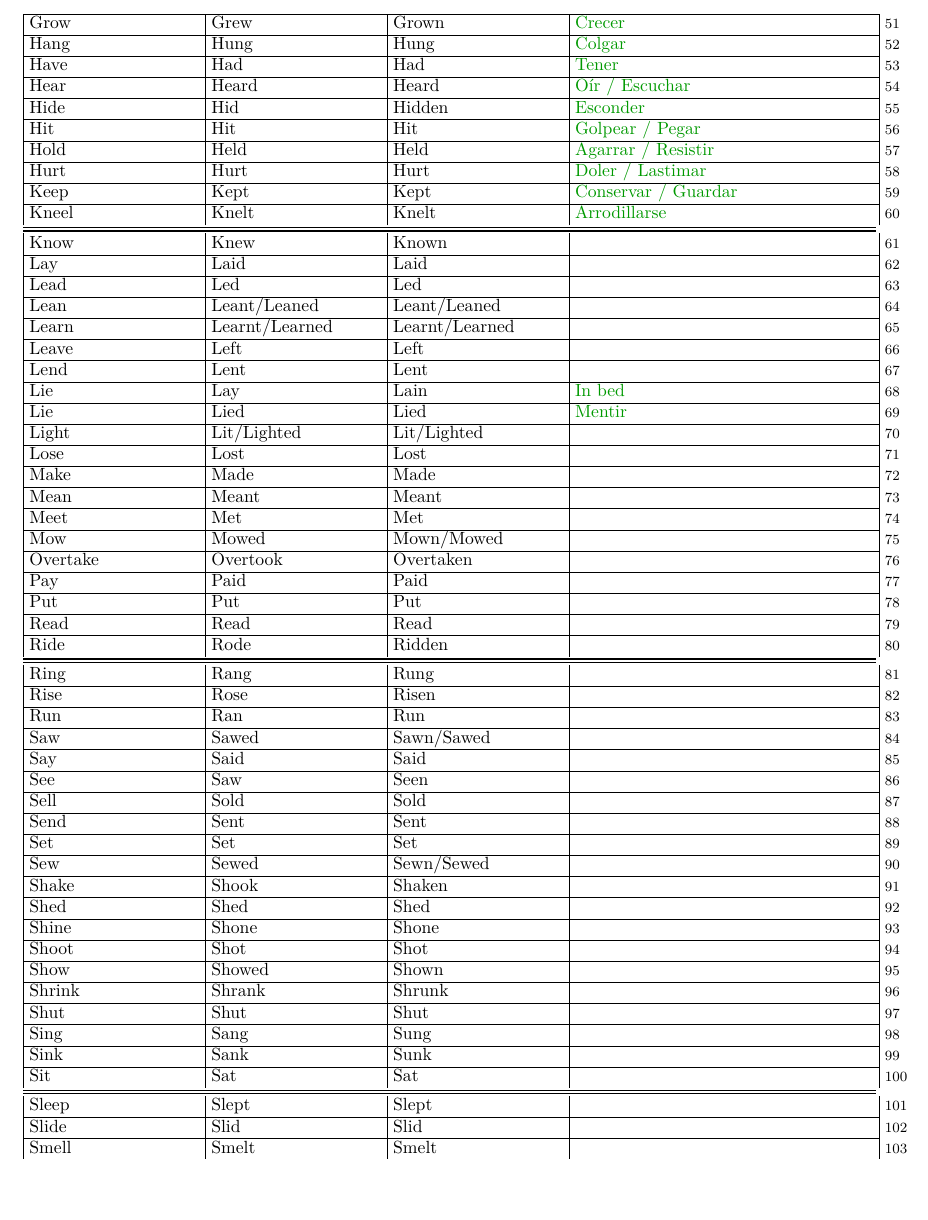
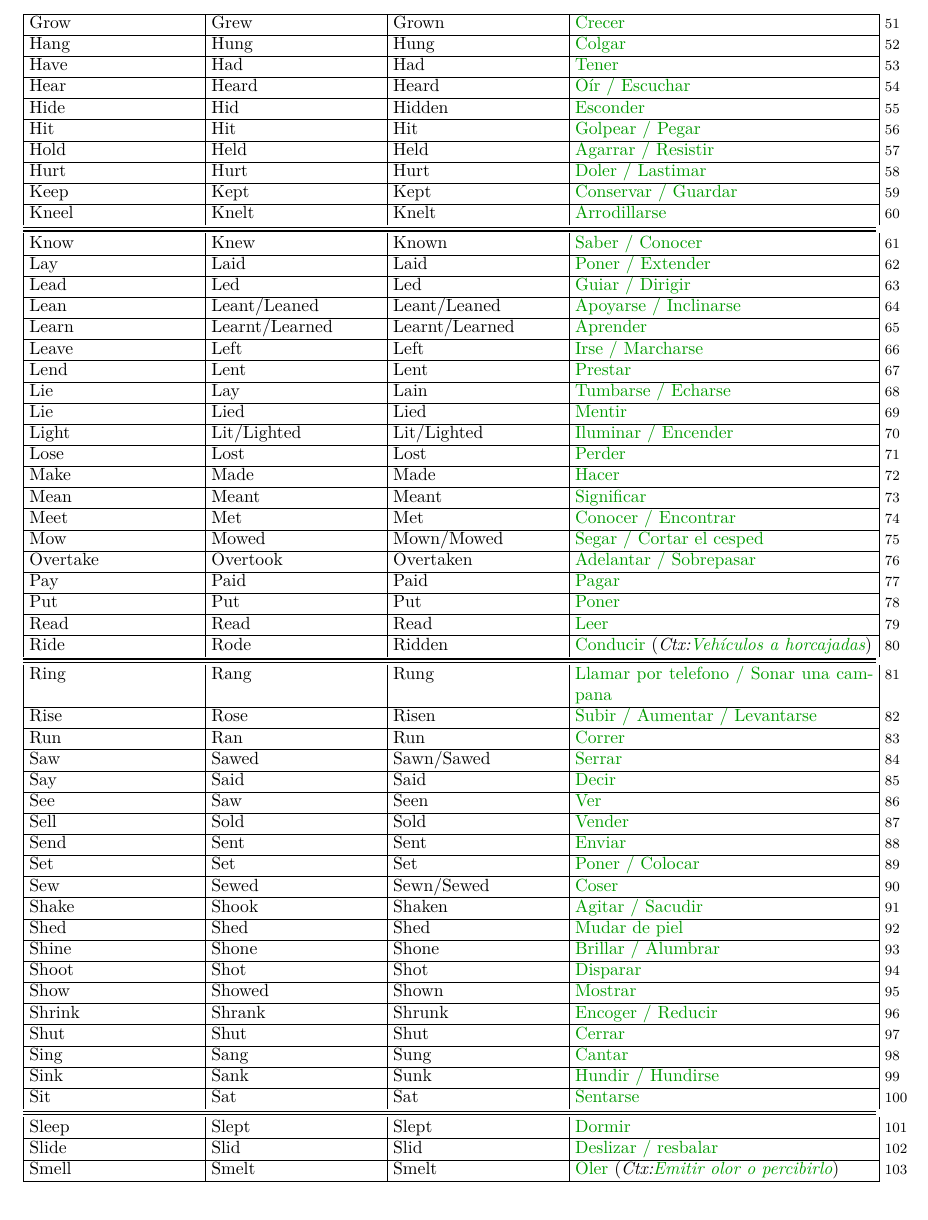
Before and after one commit to MarioInf-PersonalStudy/English_VocabularyAnnex, a LaTeX document (src/Main.tex, which reads src/data/data_IrregularVerbs/Data_IrregularVerbs_VerbList.tex, src/tables/Table_IrregularVerbs.tex): part of page 9 of 10, cut so that both start at the same text, the shorter picture padded with empty space. Compiled offline with pdfLaTeX.

Commit message:
updated Irregular Verb list

```diff
--- a/src/data/data_IrregularVerbs/Data_IrregularVerbs_VerbList.tex
+++ b/src/data/data_IrregularVerbs/Data_IrregularVerbs_VerbList.tex
@@ -59,46 +59,46 @@
 \newIrregularVerb{Hurt}{}	            {Hurt}{}	            {Hurt}{}                {Doler / Lastimar}{}
 \newIrregularVerb{Keep}{}	            {Kept}{}	            {Kept}{}                {Conservar / Guardar}{}
 \newIrregularVerb{Kneel}{}	            {Knelt}{}	            {Knelt}{}               {Arrodillarse}{}
-\newIrregularVerb{Know}{}	            {Knew}{}	            {Known}{}               {}{}
-\newIrregularVerb{Lay}{}	            {Laid}{}	            {Laid}{}                {}{}
-\newIrregularVerb{Lead}{}	            {Led}{}	                {Led}{}                 {}{}
-\newIrregularVerb{Lean}{}	            {Leant/Leaned}{}	    {Leant/Leaned}{}        {}{}
-\newIrregularVerb{Learn}{}	            {Learnt/Learned}{}	    {Learnt/Learned}{}      {}{}
-\newIrregularVerb{Leave}{}	            {Left}{}	            {Left}{}                {}{}
-\newIrregularVerb{Lend}{}	            {Lent}{}	            {Lent}{}                {}{}
-\newIrregularVerb{Lie}{}	            {Lay}{}	                {Lain}{}                {In bed}{}
+\newIrregularVerb{Know}{}	            {Knew}{}	            {Known}{}               {Saber / Conocer}{}
+\newIrregularVerb{Lay}{}	            {Laid}{}	            {Laid}{}                {Poner / Extender}{}
+\newIrregularVerb{Lead}{}	            {Led}{}	                {Led}{}                 {Guiar / Dirigir}{}
+\newIrregularVerb{Lean}{}	            {Leant/Leaned}{}	    {Leant/Leaned}{}        {Apoyarse / Inclinarse}{}
+\newIrregularVerb{Learn}{}	            {Learnt/Learned}{}	    {Learnt/Learned}{}      {Aprender}{}
+\newIrregularVerb{Leave}{}	            {Left}{}	            {Left}{}                {Irse / Marcharse}{}
+\newIrregularVerb{Lend}{}	            {Lent}{}	            {Lent}{}                {Prestar}{}
+\newIrregularVerb{Lie}{}	            {Lay}{}	                {Lain}{}                {Tumbarse / Echarse}{}
 \newIrregularVerb{Lie}{}	            {Lied}{}	            {Lied}{}                {Mentir}{}
-\newIrregularVerb{Light}{}	            {Lit/Lighted}{}	        {Lit/Lighted}{}         {}{}
-\newIrregularVerb{Lose}{}	            {Lost}{}	            {Lost}{}                {}{}
-\newIrregularVerb{Make}{}	            {Made}{}	            {Made}{}                {}{}
-\newIrregularVerb{Mean}{}	            {Meant}{}	            {Meant}{}               {}{}
-\newIrregularVerb{Meet}{}	            {Met}{}	                {Met}{}                 {}{}
-\newIrregularVerb{Mow}{}	            {Mowed}{}	            {Mown/Mowed}{}          {}{}
-\newIrregularVerb{Overtake}{}	        {Overtook}{}	        {Overtaken}{}           {}{}
-\newIrregularVerb{Pay}{}	            {Paid}{}	            {Paid}{}                {}{}
-\newIrregularVerb{Put}{}	            {Put}{}	                {Put}{}                 {}{}
-\newIrregularVerb{Read}{}	            {Read}{}	            {Read}{}                {}{}
-\newIrregularVerb{Ride}{}	            {Rode}{}	            {Ridden}{}              {}{}
-\newIrregularVerb{Ring}{}	            {Rang}{}	            {Rung}{}                {}{}
-\newIrregularVerb{Rise}{}	            {Rose}{}	            {Risen}{}               {}{}
-\newIrregularVerb{Run}{}	            {Ran}{}	                {Run}{}                 {}{}
-\newIrregularVerb{Saw}{}	            {Sawed}{}	            {Sawn/Sawed}{}          {}{}
-\newIrregularVerb{Say}{}	            {Said}{}	            {Said}{}                {}{}
-\newIrregularVerb{See}{}	            {Saw}{}	                {Seen}{}                {}{}
-\newIrregularVerb{Sell}{}	            {Sold}{}	            {Sold}{}                {}{}
-\newIrregularVerb{Send}{}	            {Sent}{}	            {Sent}{}                {}{}
-\newIrregularVerb{Set}{}	            {Set}{}	                {Set}{}                 {}{}
-\newIrregularVerb{Sew}{}	            {Sewed}{}	            {Sewn/Sewed}{}          {}{}
-\newIrregularVerb{Shake}{}	            {Shook}{}	            {Shaken}{}              {}{}
-\newIrregularVerb{Shed}{}	            {Shed}{}	            {Shed}{}                {}{}
-\newIrregularVerb{Shine}{}	            {Shone}{}	            {Shone}{}               {}{}
-\newIrregularVerb{Shoot}{}	            {Shot}{}	            {Shot}{}                {}{}
-\newIrregularVerb{Show}{}	            {Showed}{}	            {Shown}{}               {}{}
-\newIrregularVerb{Shrink}{}	            {Shrank}{}	            {Shrunk}{}              {}{}
-\newIrregularVerb{Shut}{}	            {Shut}{}	            {Shut}{}                {}{}
-\newIrregularVerb{Sing}{}	            {Sang}{}	            {Sung}{}                {}{}
-\newIrregularVerb{Sink}{}	            {Sank}{}	            {Sunk}{}                {}{}
-\newIrregularVerb{Sit}{}	            {Sat}{}	                {Sat}{}                 {}{}
-\newIrregularVerb{Sleep}{}	            {Slept}{}	            {Slept}{}               {}{}
-\newIrregularVerb{Slide}{}	            {Slid}{}	            {Slid}{}                {}{}
-\newIrregularVerb{Smell}{}	            {Smelt}{}	            {Smelt}{}               {}{}
+\newIrregularVerb{Light}{}	            {Lit/Lighted}{}	        {Lit/Lighted}{}         {Iluminar / Encender}{}
+\newIrregularVerb{Lose}{}	            {Lost}{}	            {Lost}{}                {Perder}{}
+\newIrregularVerb{Make}{}	            {Made}{}	            {Made}{}                {Hacer}{}
+\newIrregularVerb{Mean}{}	            {Meant}{}	            {Meant}{}               {Significar}{}
+\newIrregularVerb{Meet}{}	            {Met}{}	                {Met}{}                 {Conocer / Encontrar}{}
+\newIrregularVerb{Mow}{}	            {Mowed}{}	            {Mown/Mowed}{}          {Segar / Cortar el cesped}{}
+\newIrregularVerb{Overtake}{}	        {Overtook}{}	        {Overtaken}{}           {Adelantar / Sobrepasar}{}
+\newIrregularVerb{Pay}{}	            {Paid}{}	            {Paid}{}                {Pagar}{}
+\newIrregularVerb{Put}{}	            {Put}{}	                {Put}{}                 {Poner}{}
+\newIrregularVerb{Read}{}	            {Read}{}	            {Read}{}                {Leer}{}
+\newIrregularVerb{Ride}{}	            {Rode}{}	            {Ridden}{}              {Conducir}{Vehículos a horcajadas}
+\newIrregularVerb{Ring}{}	            {Rang}{}	            {Rung}{}                {Llamar por telefono / Sonar una campana}{}
+\newIrregularVerb{Rise}{}	            {Rose}{}	            {Risen}{}               {Subir / Aumentar / Levantarse}{}
+\newIrregularVerb{Run}{}	            {Ran}{}	                {Run}{}                 {Correr}{}
+\newIrregularVerb{Saw}{}	            {Sawed}{}	            {Sawn/Sawed}{}          {Serrar}{}
+\newIrregularVerb{Say}{}	            {Said}{}	            {Said}{}                {Decir}{}
+\newIrregularVerb{See}{}	            {Saw}{}	                {Seen}{}                {Ver}{}
+\newIrregularVerb{Sell}{}	            {Sold}{}	            {Sold}{}                {Vender}{}
+\newIrregularVerb{Send}{}	            {Sent}{}	            {Sent}{}                {Enviar}{}
+\newIrregularVerb{Set}{}	            {Set}{}	                {Set}{}                 {Poner / Colocar}{}
+\newIrregularVerb{Sew}{}	            {Sewed}{}	            {Sewn/Sewed}{}          {Coser}{}
+\newIrregularVerb{Shake}{}	            {Shook}{}	            {Shaken}{}              {Agitar / Sacudir}{}
+\newIrregularVerb{Shed}{}	            {Shed}{}	            {Shed}{}                {Mudar de piel}{}
+\newIrregularVerb{Shine}{}	            {Shone}{}	            {Shone}{}               {Brillar / Alumbrar}{}
+\newIrregularVerb{Shoot}{}	            {Shot}{}	            {Shot}{}                {Disparar}{}
+\newIrregularVerb{Show}{}	            {Showed}{}	            {Shown}{}               {Mostrar}{}
+\newIrregularVerb{Shrink}{}	            {Shrank}{}	            {Shrunk}{}              {Encoger / Reducir}{}
+\newIrregularVerb{Shut}{}	            {Shut}{}	            {Shut}{}                {Cerrar}{}
+\newIrregularVerb{Sing}{}	            {Sang}{}	            {Sung}{}                {Cantar}{}
+\newIrregularVerb{Sink}{}	            {Sank}{}	            {Sunk}{}                {Hundir / Hundirse}{}
+\newIrregularVerb{Sit}{}	            {Sat}{}	                {Sat}{}                 {Sentarse}{}
+\newIrregularVerb{Sleep}{}	            {Slept}{}	            {Slept}{}               {Dormir}{}
+\newIrregularVerb{Slide}{}	            {Slid}{}	            {Slid}{}                {Deslizar / resbalar}{}
+\newIrregularVerb{Smell}{}	            {Smelt}{}	            {Smelt}{}               {Oler}{Emitir olor o percibirlo}
--- a/src/tables/Table_IrregularVerbs.tex
+++ b/src/tables/Table_IrregularVerbs.tex
@@ -23,9 +23,9 @@
   \ifnum\value{verbrowcounter}=20
     \noalign{\vskip 1pt \hrule height 0.8pt \vskip 1pt \hrule height 0.8pt \vskip 1pt}%
     \setcounter{verbrowcounter}{0}%
-    \stepcounter{blocks}
+    \stepcounter{blocks}%
   \else
-    \cline{1-4}
+    \cline{1-4}%
   \fi
 }
 
```
Also changed, not shown: src/sections/Food.tex (+10 -9 lines), src/sections/IrregularVerbs.tex (+1 -0 lines), src/data/data_Food/Data_Food_Dairy.tex (renamed from src/data/dataFood/DataFood_Dairy.tex), src/data/data_Food/Data_Food_Dessert.tex (renamed from src/data/dataFood/DataFood_Dessert.tex), src/data/data_Food/Data_Food_Drink.tex (renamed from src/data/dataFood/DataFood_Drink.tex), src/data/data_Food/Data_Food_Fish.tex (renamed from src/data/dataFood/DataFood_Fish.tex), src/data/data_Food/Data_Food_Fruit.tex (renamed from src/data/dataFood/DataFood_Fruit.tex), src/data/data_Food/Data_Food_Grain.tex (renamed from src/data/dataFood/DataFood_Grain.tex), src/data/data_Food/Data_Food_Meat.tex (renamed from src/data/dataFood/DataFood_Meat.tex), src/data/data_Food/Data_Food_Spice.tex (renamed from src/data/dataFood/DataFood_Spice.tex), src/data/data_Food/Data_Food_Vegetable.tex (renamed from src/data/dataFood/DataFood_Vegetable.tex), src/data/data_IrregularVerbs/Data_IrregularVerbs_VerbList.tex (66 more changed lines), src/tables/Table_IrregularVerbs.tex (9 more changed lines).
